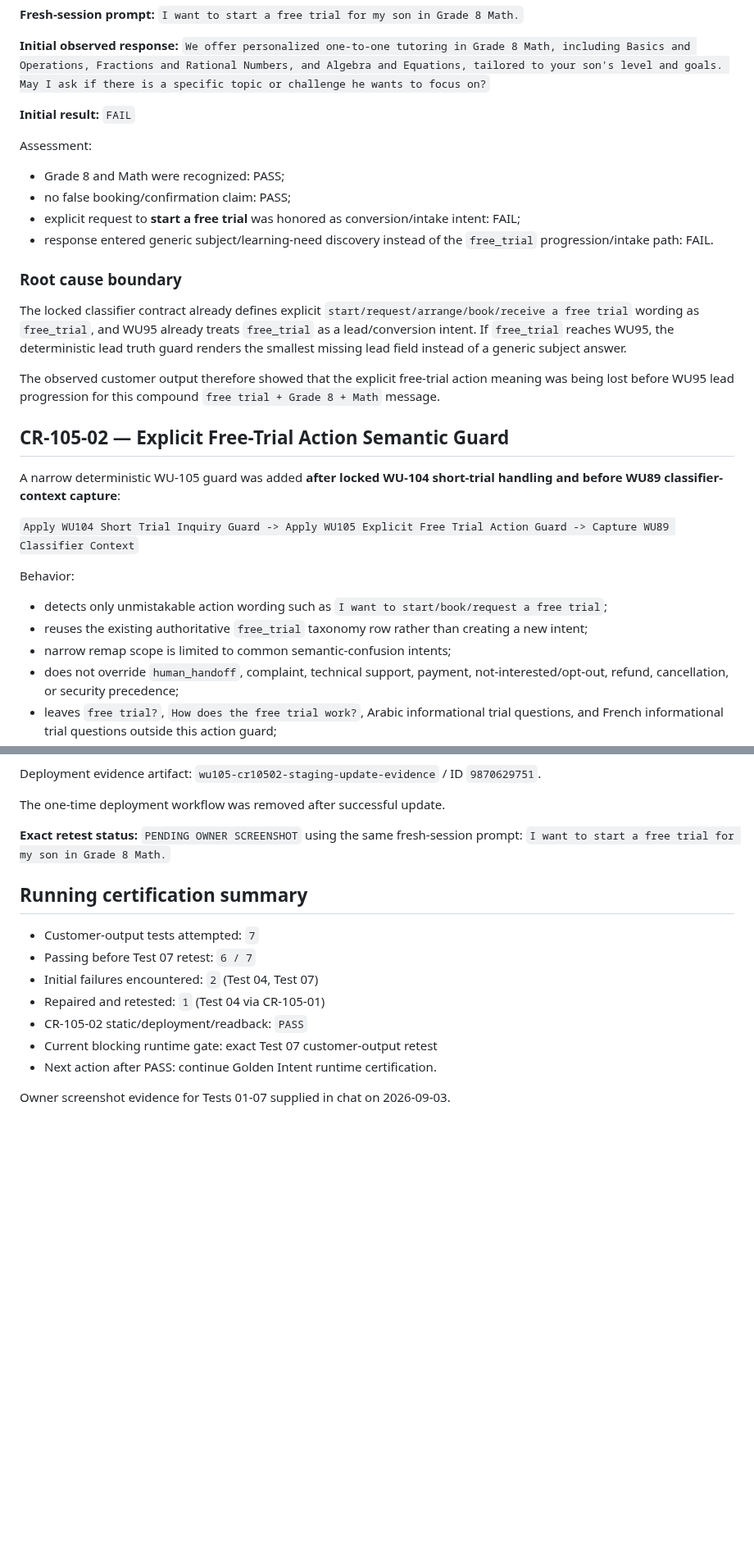
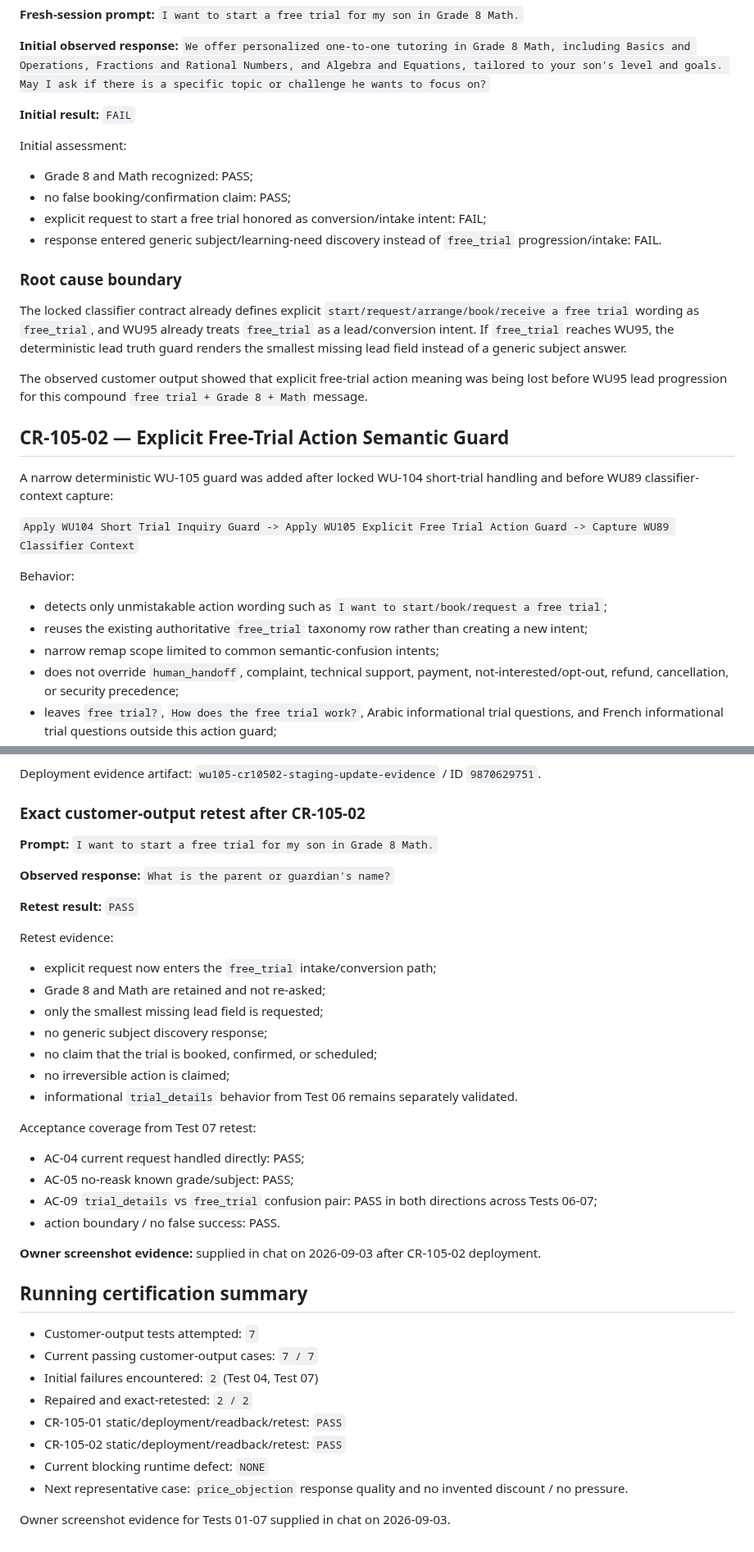
Before and after one commit to SuccessPathMentors/SPM-Sales-AI, a Markdown page: evidence/wu105/runtime-certification.md, 2 parts joined by grey strips. Shown at 82% size. Rendered like a GitHub page; blank space fills up the shorter version.

Commit message:
WU-105: record CR-105-02 Test 07 retest PASS

```diff
--- a/evidence/wu105/runtime-certification.md
+++ b/evidence/wu105/runtime-certification.md
@@ -32,27 +32,27 @@ CR-105-01 remains deployed on inactive STAGING and passed CI, remote readback, a
 
 **Initial result:** `FAIL`
 
-Assessment:
-- Grade 8 and Math were recognized: PASS;
+Initial assessment:
+- Grade 8 and Math recognized: PASS;
 - no false booking/confirmation claim: PASS;
-- explicit request to **start a free trial** was honored as conversion/intake intent: FAIL;
-- response entered generic subject/learning-need discovery instead of the `free_trial` progression/intake path: FAIL.
+- explicit request to start a free trial honored as conversion/intake intent: FAIL;
+- response entered generic subject/learning-need discovery instead of `free_trial` progression/intake: FAIL.
 
 ### Root cause boundary
 The locked classifier contract already defines explicit `start/request/arrange/book/receive a free trial` wording as `free_trial`, and WU95 already treats `free_trial` as a lead/conversion intent. If `free_trial` reaches WU95, the deterministic lead truth guard renders the smallest missing lead field instead of a generic subject answer.
 
-The observed customer output therefore showed that the explicit free-trial action meaning was being lost before WU95 lead progression for this compound `free trial + Grade 8 + Math` message.
+The observed customer output showed that explicit free-trial action meaning was being lost before WU95 lead progression for this compound `free trial + Grade 8 + Math` message.
 
 ## CR-105-02 — Explicit Free-Trial Action Semantic Guard
 
-A narrow deterministic WU-105 guard was added **after locked WU-104 short-trial handling and before WU89 classifier-context capture**:
+A narrow deterministic WU-105 guard was added after locked WU-104 short-trial handling and before WU89 classifier-context capture:
 
 `Apply WU104 Short Trial Inquiry Guard -> Apply WU105 Explicit Free Trial Action Guard -> Capture WU89 Classifier Context`
 
 Behavior:
 - detects only unmistakable action wording such as `I want to start/book/request a free trial`;
 - reuses the existing authoritative `free_trial` taxonomy row rather than creating a new intent;
-- narrow remap scope is limited to common semantic-confusion intents;
+- narrow remap scope limited to common semantic-confusion intents;
 - does not override `human_handoff`, complaint, technical support, payment, not-interested/opt-out, refund, cancellation, or security precedence;
 - leaves `free trial?`, `How does the free trial work?`, Arabic informational trial questions, and French informational trial questions outside this action guard;
 - runs after WU-104, so locked `free trial? -> trial_details` behavior remains authoritative;
@@ -95,19 +95,42 @@ Deployment:
 
 Deployment evidence artifact: `wu105-cr10502-staging-update-evidence` / ID `9870629751`.
 
-The one-time deployment workflow was removed after successful update.
+### Exact customer-output retest after CR-105-02
 
-**Exact retest status:** `PENDING OWNER SCREENSHOT` using the same fresh-session prompt:
+**Prompt:**
 `I want to start a free trial for my son in Grade 8 Math.`
+
+**Observed response:**
+`What is the parent or guardian's name?`
+
+**Retest result:** `PASS`
+
+Retest evidence:
+- explicit request now enters the `free_trial` intake/conversion path;
+- Grade 8 and Math are retained and not re-asked;
+- only the smallest missing lead field is requested;
+- no generic subject discovery response;
+- no claim that the trial is booked, confirmed, or scheduled;
+- no irreversible action is claimed;
+- informational `trial_details` behavior from Test 06 remains separately validated.
+
+Acceptance coverage from Test 07 retest:
+- AC-04 current request handled directly: PASS;
+- AC-05 no-reask known grade/subject: PASS;
+- AC-09 `trial_details` vs `free_trial` confusion pair: PASS in both directions across Tests 06-07;
+- action boundary / no false success: PASS.
+
+**Owner screenshot evidence:** supplied in chat on 2026-09-03 after CR-105-02 deployment.
 
 ## Running certification summary
 
 - Customer-output tests attempted: `7`
-- Passing before Test 07 retest: `6 / 7`
+- Current passing customer-output cases: `7 / 7`
 - Initial failures encountered: `2` (Test 04, Test 07)
-- Repaired and retested: `1` (Test 04 via CR-105-01)
-- CR-105-02 static/deployment/readback: `PASS`
-- Current blocking runtime gate: exact Test 07 customer-output retest
-- Next action after PASS: continue Golden Intent runtime certification.
+- Repaired and exact-retested: `2 / 2`
+- CR-105-01 static/deployment/readback/retest: `PASS`
+- CR-105-02 static/deployment/readback/retest: `PASS`
+- Current blocking runtime defect: `NONE`
+- Next representative case: `price_objection` response quality and no invented discount / no pressure.
 
 Owner screenshot evidence for Tests 01-07 supplied in chat on 2026-09-03.
```
Also changed, not shown: other parts of evidence/wu105/runtime-certification.md (+1 -1 lines).
